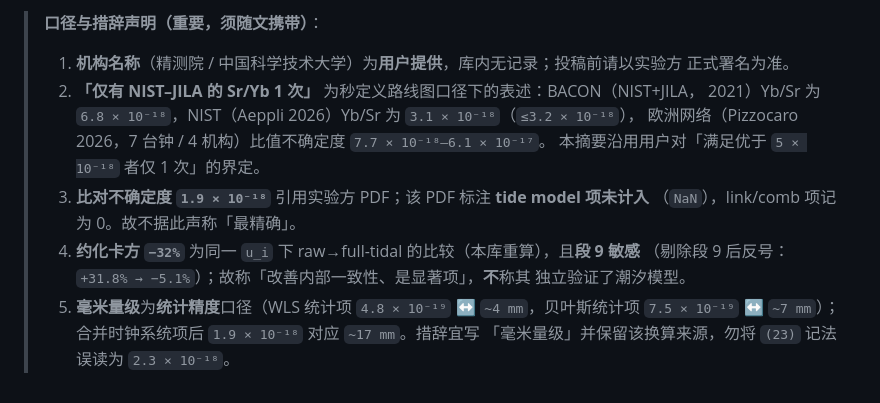
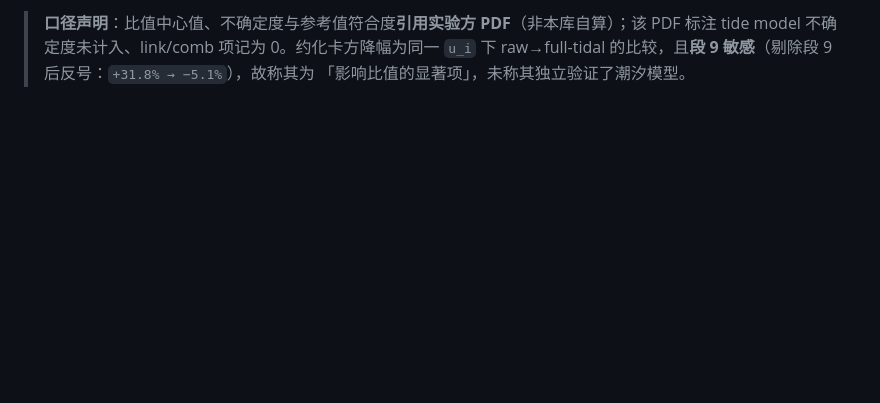
Before and after one commit to hjiang555-a11y/gravitation-whsh, a Markdown page: paper/physics_analysis/ABSTRACT.md, the part around one of its changes. Drawn GitHub-style; blank space fills up the shorter version.

```diff
--- a/paper/physics_analysis/ABSTRACT.md
+++ b/paper/physics_analysis/ABSTRACT.md
@@ -78,15 +60,4 @@ NIST–JILA 值相差 `−1.5 × 10⁻¹⁸`、与欧洲网络值相差 `+3.5 ×
-> **口径与措辞声明（重要，须随文携带）**：
-> 1. **机构名称**（精测院 / 中国科学技术大学）为**用户提供**，库内无记录；投稿前请以实验方
->    正式署名为准。
-> 2. **「仅有 NIST–JILA 的 Sr/Yb 1 次」** 为秒定义路线图口径下的表述：BACON（NIST+JILA，
->    2021）Yb/Sr 为 `6.8 × 10⁻¹⁸`，NIST（Aeppli 2026）Yb/Sr 为 `3.1 × 10⁻¹⁸`（`≤3.2 × 10⁻¹⁸`），
->    欧洲网络（Pizzocaro 2026，7 台钟 / 4 机构）比值不确定度 `7.7 × 10⁻¹⁸–6.1 × 10⁻¹⁷`。
->    本摘要沿用用户对「满足优于 `5 × 10⁻¹⁸` 者仅 1 次」的界定。
-> 3. **比对不确定度 `1.9 × 10⁻¹⁸`** 引用实验方 PDF；该 PDF 标注 **tide model 项未计入**
->    （`NaN`），link/comb 项记为 0。故不据此声称「最精确」。
-> 4. **约化卡方 `−32%`** 为同一 `u_i` 下 raw→full-tidal 的比较（本库重算），且**段 9 敏感**
->    （剔除段 9 后反号：`+31.8% → −5.1%`）；故称「改善内部一致性、是显著项」，**不**称其
->    独立验证了潮汐模型。
-> 5. **毫米量级**为**统计精度**口径（WLS 统计项 `4.8 × 10⁻¹⁹` ↔ `~4 mm`，贝叶斯统计项
->    `7.5 × 10⁻¹⁹` ↔ `~7 mm`）；合并时钟系统项后 `1.9 × 10⁻¹⁸` 对应 `~17 mm`。措辞宜写
->    「毫米量级」并保留该换算来源，勿将 `(23)` 记法误读为 `2.3 × 10⁻¹⁸`。
+> **口径声明**：比值中心值、不确定度与参考值符合度**引用实验方 PDF**（非本库自算）；该 PDF
+> 标注 tide model 不确定度未计入、link/comb 项记为 0。约化卡方降幅为同一 `u_i` 下
+> raw→full-tidal 的比较，且**段 9 敏感**（剔除段 9 后反号：`+31.8% → −5.1%`），故称其为
+> 「影响比值的显著项」，未称其独立验证了潮汐模型。
```
Also changed, not shown: other parts of paper/physics_analysis/ABSTRACT.md (+44 -62 lines).
